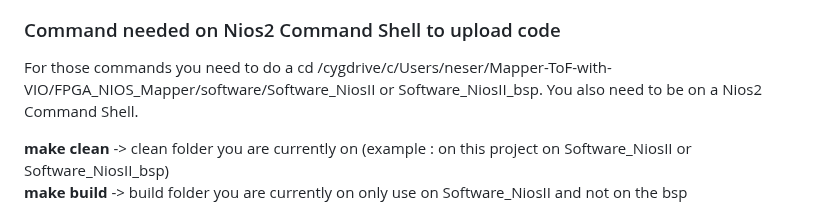
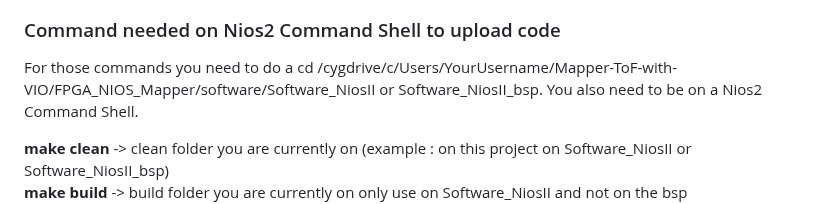
Before and after one commit to Azeol/Mapper-ToF-with-VIO, a Markdown page: README.md, the part around the change. GitHub-like rendering.

```diff
--- a/README.md
+++ b/README.md
@@ -33,7 +33,7 @@ For UART I use the GPIO34 as RxD and the GPIO35 as TxD
 
 ### Command needed on Nios2 Command Shell to upload code
 
-For those commands you need to do a cd /cygdrive/c/Users/neser/Mapper-ToF-with-VIO/FPGA_NIOS_Mapper/software/Software_NiosII or Software_NiosII_bsp.
+For those commands you need to do a cd /cygdrive/c/Users/YourUsername/Mapper-ToF-with-VIO/FPGA_NIOS_Mapper/software/Software_NiosII or Software_NiosII_bsp.
 You also need to be on a Nios2 Command Shell.
 
 **make clean** -> clean folder you are currently on (example : on this project on Software_NiosII or Software_NiosII_bsp)
```
